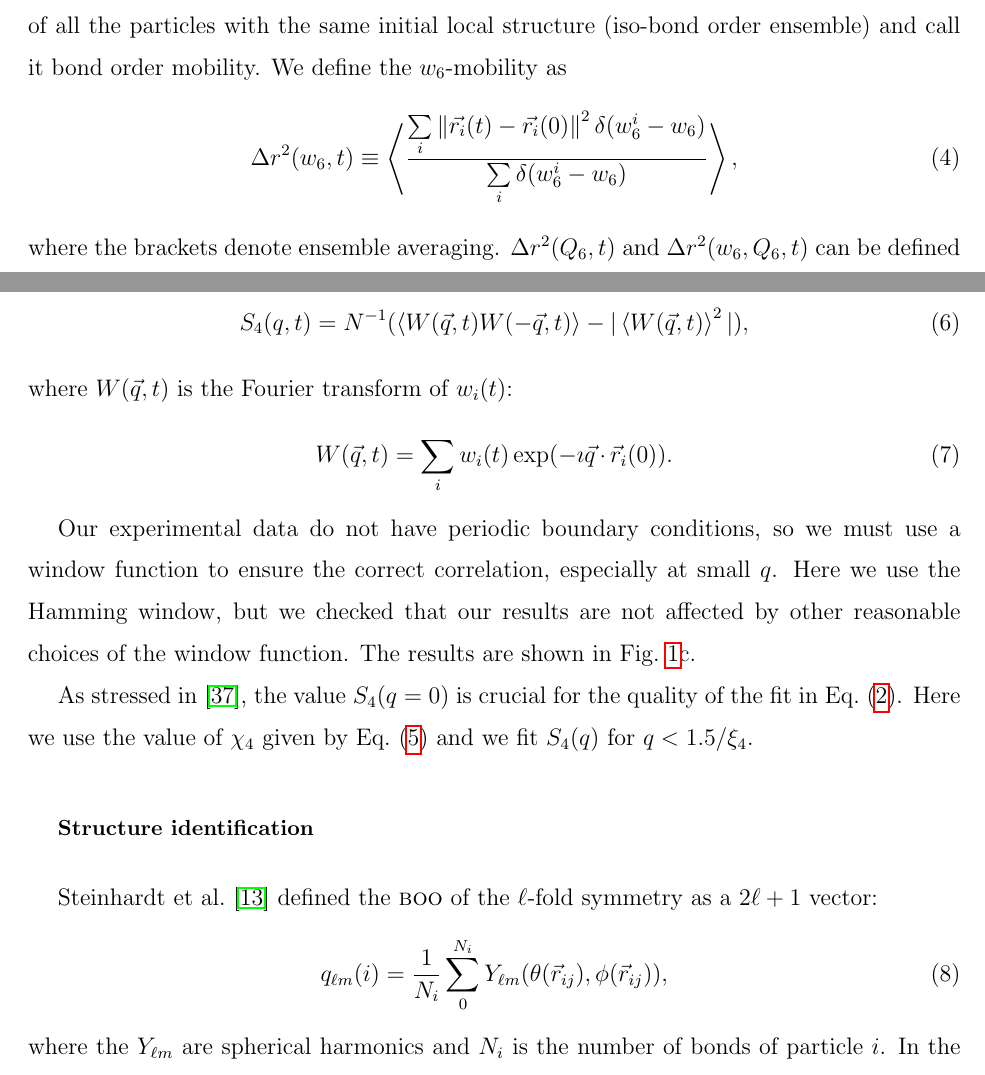
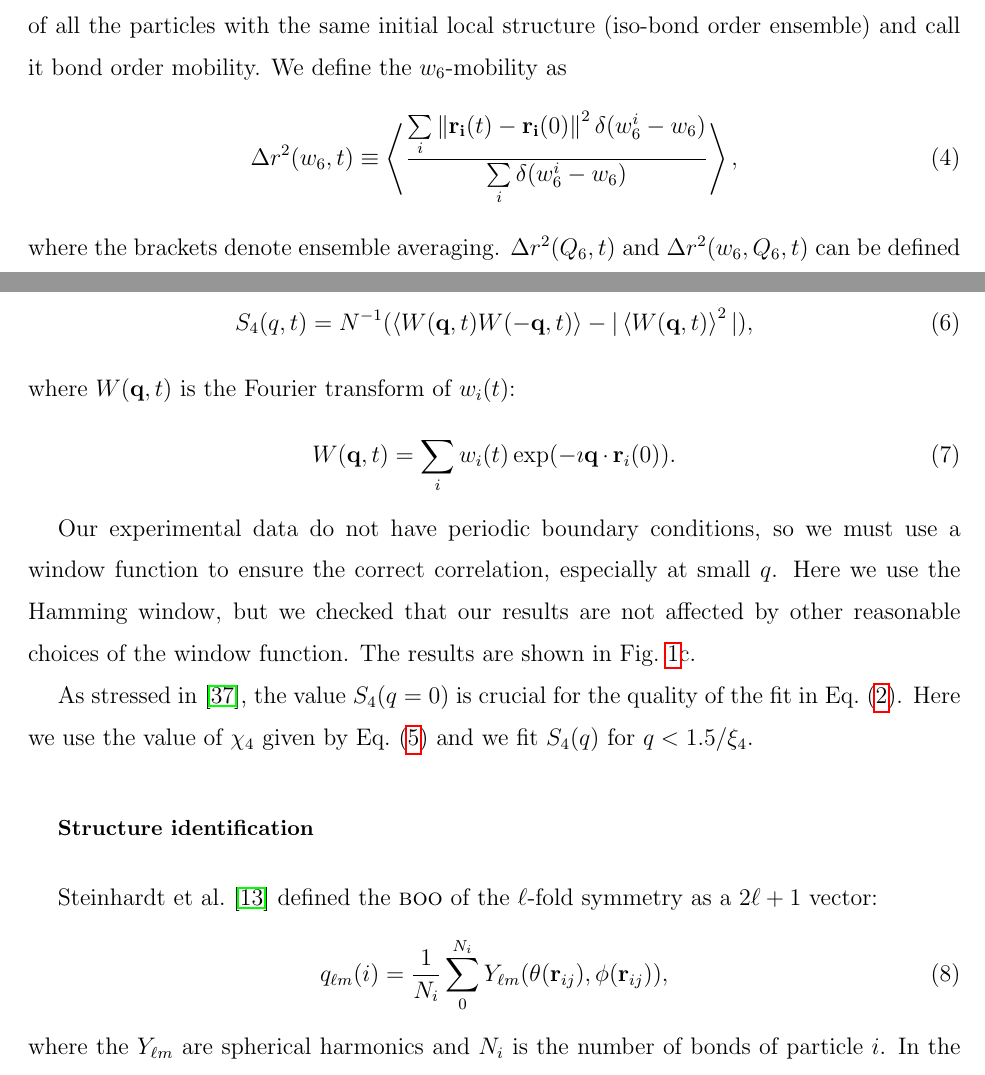
Before and after one commit to MathieuLeocmach/ico_dyn, a LaTeX paper (glass.tex): two parts of pages 6 and 13 of 25, joined at a grey line, cut so that both start at the same text. Compiled offline with pdfLaTeX.

Commit message:
bold vectors (\vec -> \mathbf)

```diff
--- a/glass.tex
+++ b/glass.tex
@@ -99,7 +99,7 @@ In the introduction we mentioned the dynamic propensity invented by \citet{Widme
 \begin{equation}
 	\Delta r^2(w_6, t) \equiv \left\langle \frac{
 		\sum\limits_i{
-			\left\|\vec{r_i}(t)-\vec{r_i}(0)\right\|^2 \delta(w_6^i-w_6)
+			\left\|\mathbf{r_i}(t)-\mathbf{r_i}(0)\right\|^2 \delta(w_6^i-w_6)
 			}
 	}{
 		\sum\limits_i{\delta(w_6^i-w_6)}
@@ -163,12 +163,12 @@ In a simulation with a fixed number of particles $N$ and a limited size, some fl
 
 The four-point structure factor~\cite{Flenner2011} is
 \begin{equation}
-	S_4(q,t) = N^{-1}(\left\langle W(\vec{q},t) W(-\vec{q},t) \right\rangle - | \left\langle W(\vec{q},t) \right\rangle^2 |),
+	S_4(q,t) = N^{-1}(\left\langle W(\mathbf{q},t) W(-\mathbf{q},t) \right\rangle - | \left\langle W(\mathbf{q},t) \right\rangle^2 |),
 	\label{eq:S4}
 \end{equation}
-where $W(\vec{q},t)$ is the Fourier transform of $w_i(t)$:
+where $W(\mathbf{q},t)$ is the Fourier transform of $w_i(t)$:
 \begin{equation}
-	W(\vec{q},t) = \sum_i w_i(t)\exp(-\imath \vec{q}\cdot\vec{r}_i(0)).
+	W(\mathbf{q},t) = \sum_i w_i(t)\exp(-\imath \mathbf{q}\cdot\mathbf{r}_i(0)).
 \end{equation}
 
 
@@ -180,7 +180,7 @@ As stressed in \citep{Flenner2011}, the value $S_4(q=0)$ is crucial for the qual
 
 \citet{steinhardt1983boo} defined the \textsc{boo} of the $\ell$-fold symmetry as a $2\ell+1$ vector:
 \begin{equation}
-	q_{\ell m}(i) = \frac{1}{N_i}\sum_{0}^{N_i} Y_{\ell m}(\theta(\vec r_{ij}),\phi(\vec r_{ij})),
+	q_{\ell m}(i) = \frac{1}{N_i}\sum_{0}^{N_i} Y_{\ell m}(\theta(\mathbf{r}_{ij}),\phi(\mathbf{r}_{ij})),
 	\label{eq:qlm}
 \end{equation}
 where the $Y_{\ell m}$ are spherical harmonics and $N_i$ is the number of bonds of particle $i$. In the analysis, one uses the rotational invariants defined as:
```
Also changed, not shown: glass.tex (4 more changed lines).
